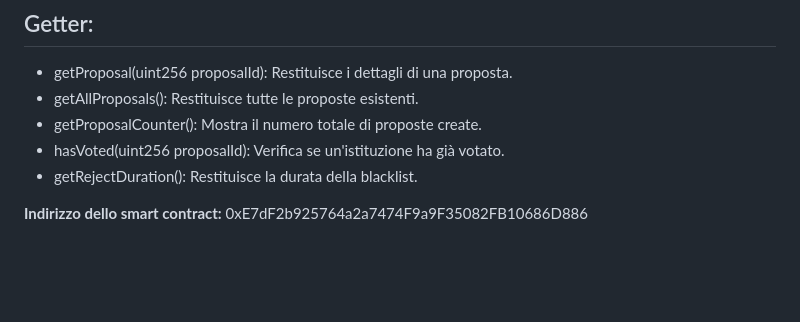
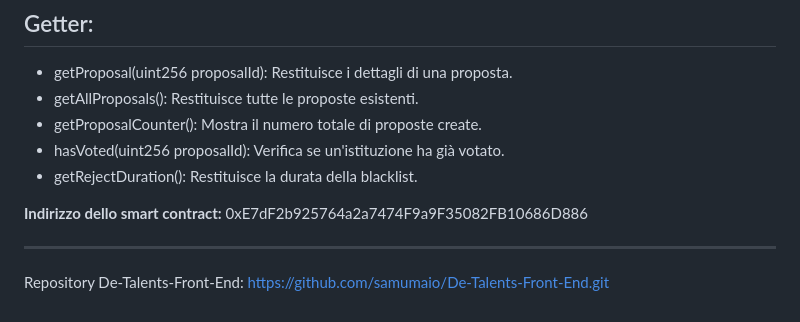
Before and after one commit to samumaio/De-Talents, a Markdown page: README.md, the part around the change. Drawn GitHub-style; blank space fills up the shorter version.

```diff
--- a/README.md
+++ b/README.md
@@ -87,3 +87,6 @@ Variabili principali
 
 
 **Indirizzo dello smart contract:**  0xE7dF2b925764a2a7474F9a9F35082FB10686D886
+
+---
+Repository De-Talents-Front-End: https://github.com/samumaio/De-Talents-Front-End.git
```
